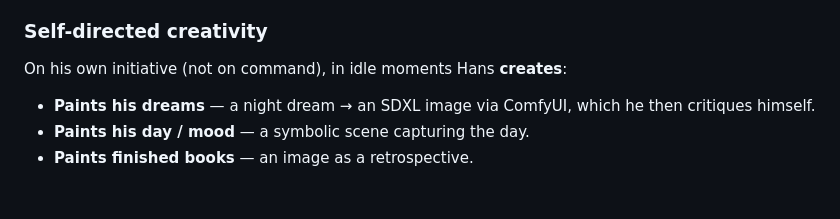
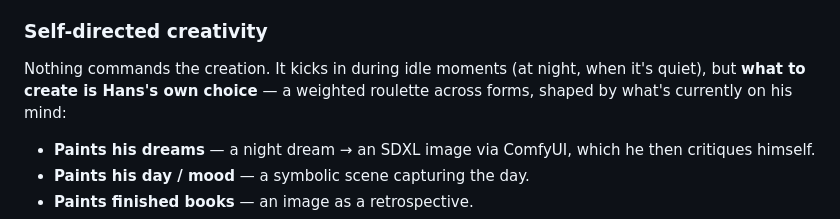
Before and after one commit to olousolous-jpg/hans, a Markdown page: README.en.md, the part around the change. GitHub-like rendering; blank space fills up the shorter version.

```diff
--- a/README.en.md
+++ b/README.en.md
@@ -125,7 +125,9 @@ similarity between a book and Hans's interests), with ~25% exploration.
 (`hans_library`, `ebook_import`)
 
 ### Self-directed creativity
-On his own initiative (not on command), in idle moments Hans **creates**:
+Nothing commands the creation. It kicks in during idle moments (at night, when
+it's quiet), but **what to create is Hans's own choice** — a weighted roulette
+across forms, shaped by what's currently on his mind:
 - **Paints his dreams** — a night dream → an SDXL image via ComfyUI, which he then
   critiques himself.
 - **Paints his day / mood** — a symbolic scene capturing the day.
```
Also changed, not shown: README.md (+3 -1 lines).
